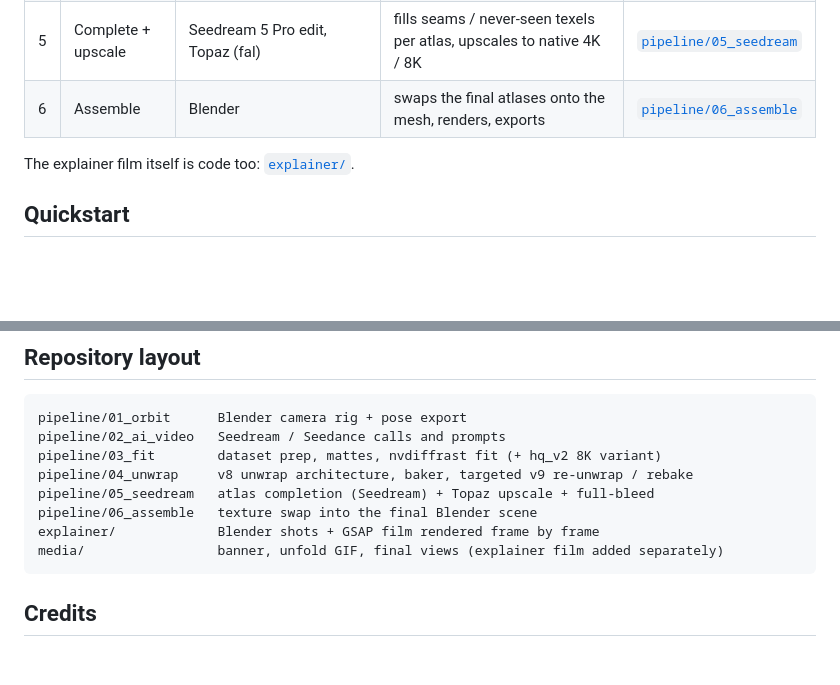
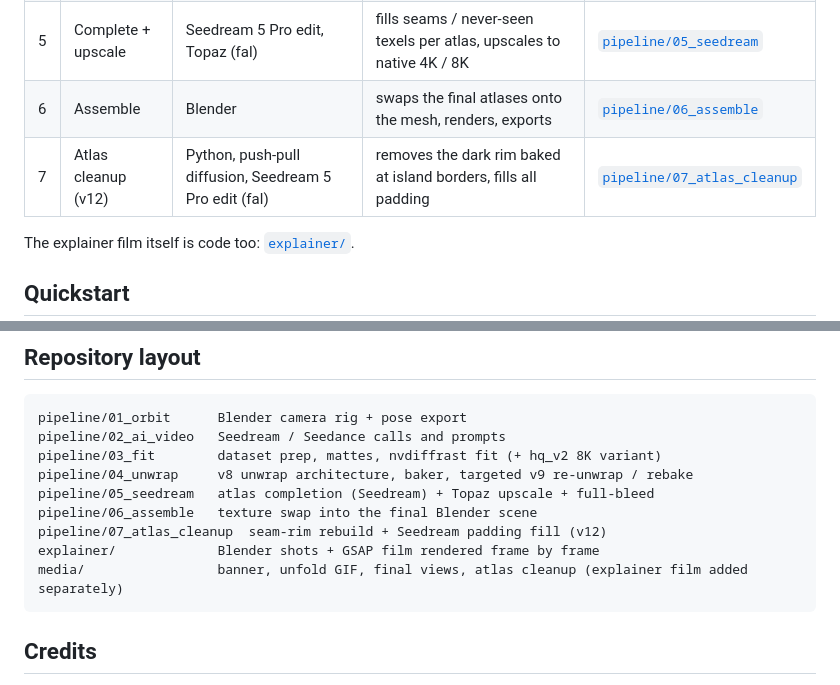
Before and after one commit to lovisdotio/video-to-texture, a Markdown page: README.md, 2 parts joined by grey strips. GitHub-like rendering; blank space fills up the shorter version.

````diff
--- a/README.md
+++ b/README.md
@@ -32,6 +32,7 @@ AI video, baked onto real UVs.
 | 4 | Re-unwrap + rebake | Blender, UVgami seams, H100 baker | clean UV islands per material page, video re-projected into them | [`pipeline/04_unwrap`](pipeline/04_unwrap) |
 | 5 | Complete + upscale | Seedream 5 Pro edit, Topaz (fal) | fills seams / never-seen texels per atlas, upscales to native 4K / 8K | [`pipeline/05_seedream`](pipeline/05_seedream) |
 | 6 | Assemble | Blender | swaps the final atlases onto the mesh, renders, exports | [`pipeline/06_assemble`](pipeline/06_assemble) |
+| 7 | Atlas cleanup (v12) | Python, push-pull diffusion, Seedream 5 Pro edit (fal) | removes the dark rim baked at island borders, fills all padding | [`pipeline/07_atlas_cleanup`](pipeline/07_atlas_cleanup) |
 
 The explainer film itself is code too: [`explainer/`](explainer).
 
@@ -122,8 +137,9 @@ pipeline/03_fit        dataset prep, mattes, nvdiffrast fit (+ hq_v2 8K variant)
 pipeline/04_unwrap     v8 unwrap architecture, baker, targeted v9 re-unwrap / rebake
 pipeline/05_seedream   atlas completion (Seedream) + Topaz upscale + full-bleed
 pipeline/06_assemble   texture swap into the final Blender scene
+pipeline/07_atlas_cleanup  seam-rim rebuild + Seedream padding fill (v12)
 explainer/             Blender shots + GSAP film rendered frame by frame
-media/                 banner, unfold GIF, final views (explainer film added separately)
+media/                 banner, unfold GIF, final views, atlas cleanup (explainer film added separately)
 ```
 
 ## Credits
````
Also changed, not shown: other parts of README.md (+18 -4 lines), explainer/README.md (+2 -0 lines), pipeline/07_atlas_cleanup/README.md (added, +72 -0 lines), media/body_atlas_v12.jpg (added), media/final_four_views_v12.jpg (added), media/seam_cleanup_before_after.jpg (added), 11 other files.
